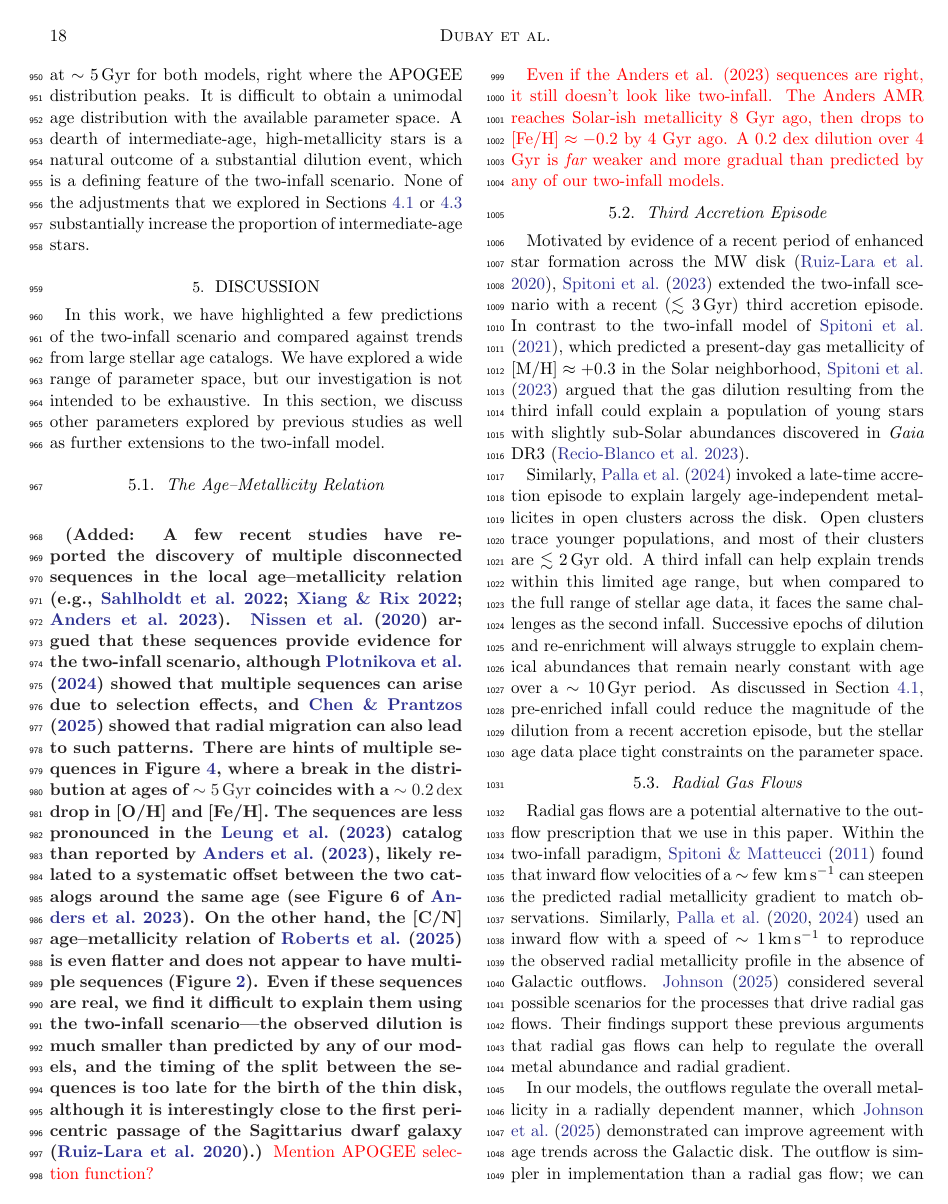
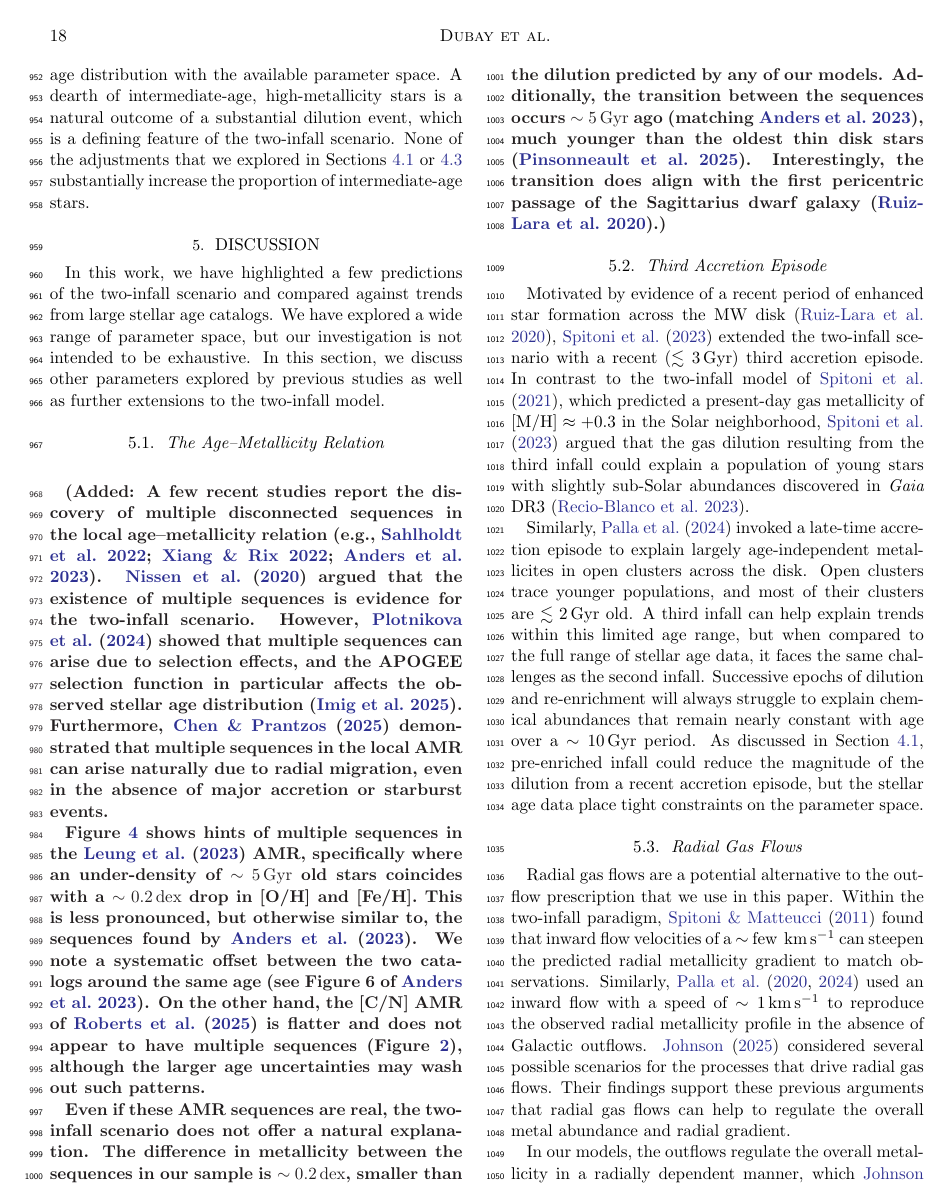
Before and after one commit to lodubay/twoinfall, a LaTeX paper (src/tex/ms.tex): page 18 of 25. Compiled offline with pdfLaTeX.

Commit message:
Updates from Overleaf

```diff
--- a/src/tex/ms.tex
+++ b/src/tex/ms.tex
@@ -557,13 +557,15 @@ In this work, we have highlighted a few predictions of the two-infall scenario a
 \subsection{The Age--Metallicity Relation}
 \label{sec:amr}
 
-\added{A few recent studies have reported the discovery of multiple disconnected sequences in the local age--metallicity relation \citep[e.g.,][]{sahlholdt_characterizing_2022,xiang_time-resolved_2022,anders_spectroscopic_2023}. \citet{nissen_high-precision_2020} argued that these sequences provide evidence for the two-infall scenario, although \citet{plotnikova_chemical_2024} showed that multiple sequences can arise due to selection effects, and \citet{chen_recent_2025} showed that radial migration can also lead to such patterns. There are hints of multiple sequences in Figure \ref{fig:yield-outflow}, where a break in the distribution at ages of $\sim5\Gyr$ coincides with a $\sim0.2\dex$ drop in [O/H] and [Fe/H]. The sequences are less pronounced in the \citet{leung_variational_2023} catalog than reported by \citet{anders_spectroscopic_2023}, likely related to a systematic offset between the two catalogs around the same age \citep[see Figure 6 of][]{anders_spectroscopic_2023}. On the other hand, the [C/N] age--metallicity relation of \citet{roberts_cn_2025} is even flatter and does not appear to have multiple sequences (Figure \ref{fig:compare-age-catalogs}). Even if these sequences are real, we find it difficult to explain them using the two-infall scenario\textemdash the observed dilution is much smaller than predicted by any of our models, and the timing of the split between the sequences is too late for the birth of the thin disk, although it is interestingly close to the first pericentric passage of the Sagittarius dwarf galaxy \citep{ruiz-lara_recurrent_2020}.}
-\todo{Mention APOGEE selection function?}
+\added{A few recent studies report the discovery of multiple disconnected sequences in the local age--metallicity relation \citep[e.g.,][]{sahlholdt_characterizing_2022,xiang_time-resolved_2022,anders_spectroscopic_2023}. \citet{nissen_high-precision_2020} argued that the existence of multiple sequences is evidence for the two-infall scenario. However, \citet{plotnikova_chemical_2024} showed that multiple sequences can arise due to selection effects, and the APOGEE selection function in particular affects the observed stellar age distribution \citep{imig_galactic_2025}. Furthermore, \citet{chen_recent_2025} demonstrated that multiple sequences in the local AMR can arise naturally due to radial migration, even in the absence of major accretion or starburst events.
 % Anders+ use APOGEE clump stars. Their split is 5-6 Gyr ago
 % Xiang & Rix use Gaia subgiants. Their split is 8 Gyr ago
 % Sahlholdt+ use GALAH turnoff stars. Their split is 7-9 Gyr ago.
 
-\todo{Even if the Anders et al. (2023) sequences are right, it still doesn't look like two-infall. The Anders AMR reaches Solar-ish metallicity 8 Gyr ago, then drops to $\mathFeH\approx-0.2$ by 4 Gyr ago. A 0.2 dex dilution over 4 Gyr is {\it far} weaker and more gradual than predicted by any of our two-infall models.}
+Figure \ref{fig:yield-outflow} shows hints of multiple sequences in the \citet{leung_variational_2023} AMR, specifically where an under-density of $\sim5\Gyr$ old stars coincides with a $\sim0.2\dex$ drop in [O/H] and [Fe/H]. This is less pronounced, but otherwise similar to, the sequences found by \citet{anders_spectroscopic_2023}. We note a systematic offset between the two catalogs around the same age \citep[see Figure 6 of][]{anders_spectroscopic_2023}. On the other hand, the [C/N] AMR of \citet{roberts_cn_2025} is flatter and does not appear to have multiple sequences (Figure \ref{fig:compare-age-catalogs}), although the larger age uncertainties may wash out such patterns.
+
+
+Even if these AMR sequences are real, the two-infall scenario does not offer a natural explanation. The difference in metallicity between the sequences in our sample is $\sim0.2\dex$, smaller than the dilution predicted by any of our models. Additionally, the transition between the sequences occurs $\sim5\Gyr$ ago \citep[matching][]{anders_spectroscopic_2023}, much younger than the oldest thin disk stars \citep{pinsonneault_apokasc-3_2025}. Interestingly, the transition does align with the first pericentric passage of the Sagittarius dwarf galaxy \citep{ruiz-lara_recurrent_2020}.}
 
 \subsection{Third Accretion Episode}
 
```
Also changed, not shown: src/tex/ms.tex (8 more changed lines).
